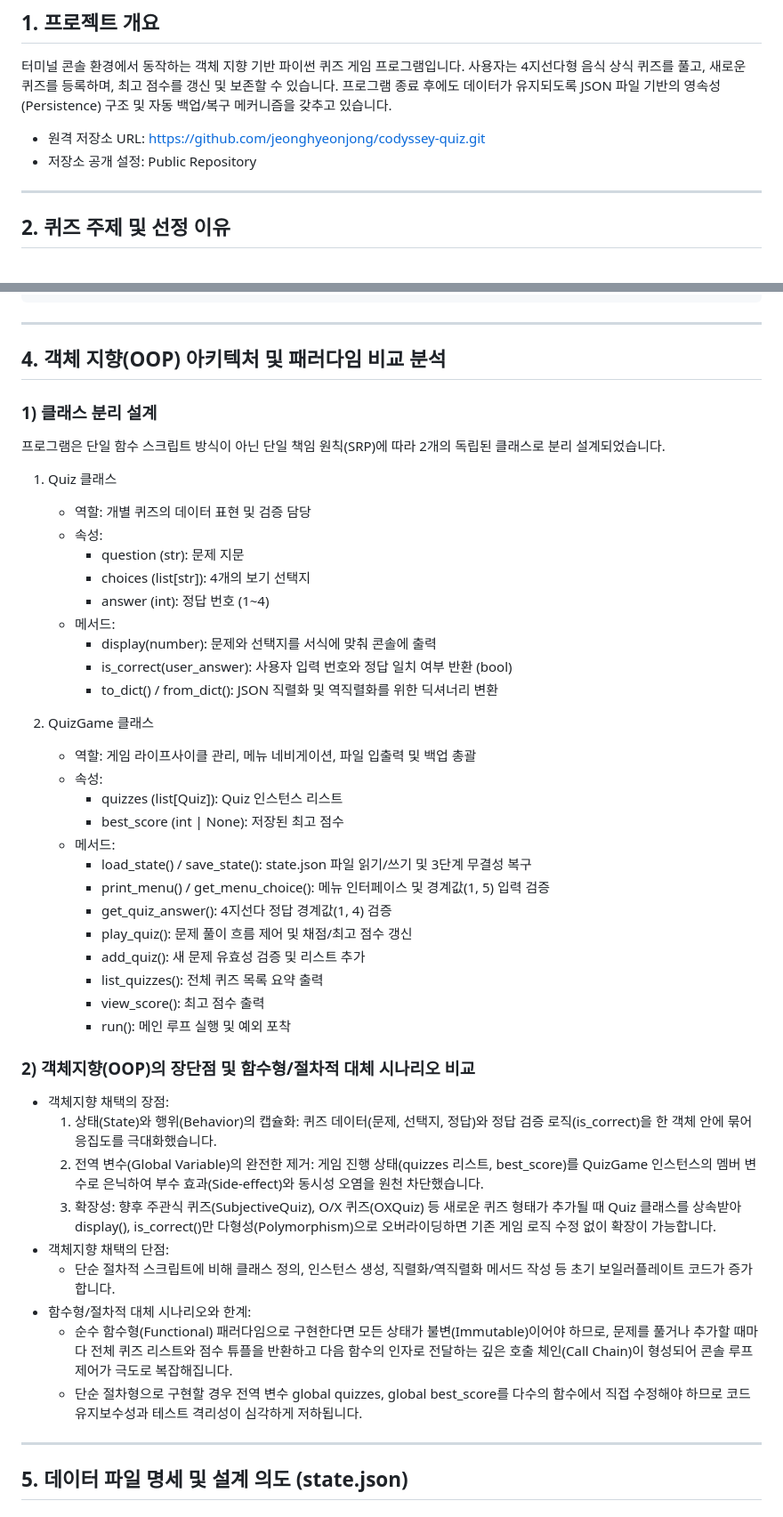
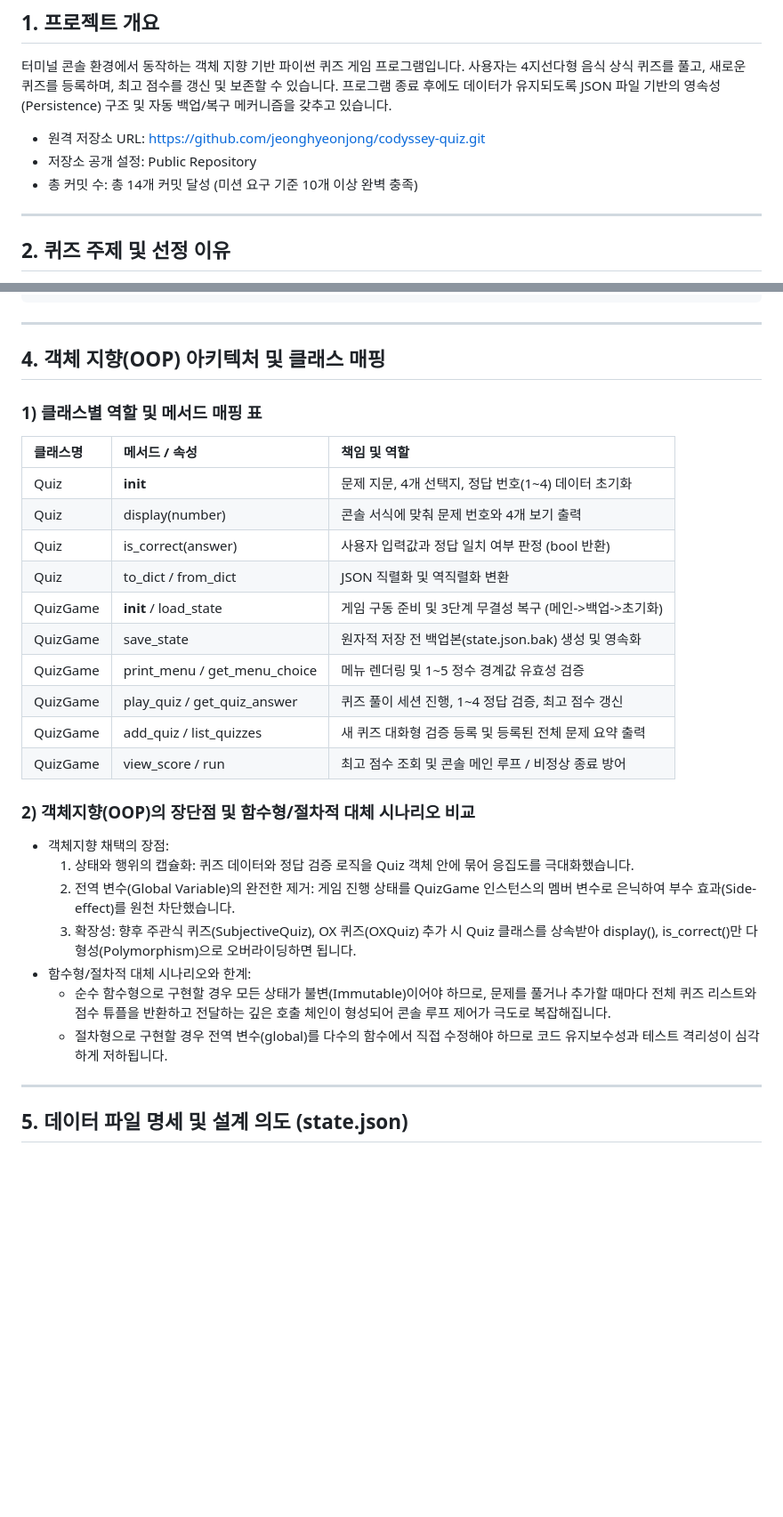
Before and after one commit to jeonghyeonjong/codyssey-quiz, a Markdown page: README.md, 2 parts joined by grey strips. Shown at 89% size. GitHub-like rendering; blank space fills up the shorter version.

```diff
--- a/README.md
+++ b/README.md
@@ -5,8 +5,9 @@
 사용자는 4지선다형 음식 상식 퀴즈를 풀고, 새로운 퀴즈를 등록하며, 최고 점수를 갱신 및 보존할 수 있습니다.
 프로그램 종료 후에도 데이터가 유지되도록 JSON 파일 기반의 영속성(Persistence) 구조 및 자동 백업/복구 메커니즘을 갖추고 있습니다.
 
-- 원격 저장소 URL: [https://github.com/jeonghyeonjong/codyssey-quiz.git](https://github.com/jeonghyeonjong/codyssey-quiz.git)
+- 원격 저장소 URL: https://github.com/jeonghyeonjong/codyssey-quiz.git
 - 저장소 공개 설정: Public Repository
+- 총 커밋 수: 총 14개 커밋 달성 (미션 요구 기준 10개 이상 완벽 충족)
 
 ---
 
@@ -60,47 +61,30 @@
 
 ---
 
-## 4. 객체 지향(OOP) 아키텍처 및 패러다임 비교 분석
+## 4. 객체 지향(OOP) 아키텍처 및 클래스 매핑
 
-### 1) 클래스 분리 설계
-프로그램은 단일 함수 스크립트 방식이 아닌 단일 책임 원칙(SRP)에 따라 2개의 독립된 클래스로 분리 설계되었습니다.
-
-1. Quiz 클래스
-   - 역할: 개별 퀴즈의 데이터 표현 및 검증 담당
-   - 속성:
-     - question (str): 문제 지문
-     - choices (list[str]): 4개의 보기 선택지
-     - answer (int): 정답 번호 (1~4)
-   - 메서드:
-     - display(number): 문제와 선택지를 서식에 맞춰 콘솔에 출력
-     - is_correct(user_answer): 사용자 입력 번호와 정답 일치 여부 반환 (bool)
-     - to_dict() / from_dict(): JSON 직렬화 및 역직렬화를 위한 딕셔너리 변환
-
-2. QuizGame 클래스
-   - 역할: 게임 라이프사이클 관리, 메뉴 네비게이션, 파일 입출력 및 백업 총괄
-   - 속성:
-     - quizzes (list[Quiz]): Quiz 인스턴스 리스트
-     - best_score (int | None): 저장된 최고 점수
-   - 메서드:
-     - load_state() / save_state(): state.json 파일 읽기/쓰기 및 3단계 무결성 복구
-     - print_menu() / get_menu_choice(): 메뉴 인터페이스 및 경계값(1, 5) 입력 검증
-     - get_quiz_answer(): 4지선다 정답 경계값(1, 4) 검증
-     - play_quiz(): 문제 풀이 흐름 제어 및 채점/최고 점수 갱신
-     - add_quiz(): 새 문제 유효성 검증 및 리스트 추가
-     - list_quizzes(): 전체 퀴즈 목록 요약 출력
-     - view_score(): 최고 점수 출력
-     - run(): 메인 루프 실행 및 예외 포착
+### 1) 클래스별 역할 및 메서드 매핑 표
+| 클래스명 | 메서드 / 속성 | 책임 및 역할 |
+| :--- | :--- | :--- |
+| Quiz | __init__ | 문제 지문, 4개 선택지, 정답 번호(1~4) 데이터 초기화 |
+| Quiz | display(number) | 콘솔 서식에 맞춰 문제 번호와 4개 보기 출력 |
+| Quiz | is_correct(answer) | 사용자 입력값과 정답 일치 여부 판정 (bool 반환) |
+| Quiz | to_dict / from_dict | JSON 직렬화 및 역직렬화 변환 |
+| QuizGame | __init__ / load_state | 게임 구동 준비 및 3단계 무결성 복구 (메인->백업->초기화) |
+| QuizGame | save_state | 원자적 저장 전 백업본(state.json.bak) 생성 및 영속화 |
+| QuizGame | print_menu / get_menu_choice | 메뉴 렌더링 및 1~5 정수 경계값 유효성 검증 |
+| QuizGame | play_quiz / get_quiz_answer | 퀴즈 풀이 세션 진행, 1~4 정답 검증, 최고 점수 갱신 |
+| QuizGame | add_quiz / list_quizzes | 새 퀴즈 대화형 검증 등록 및 등록된 전체 문제 요약 출력 |
+| QuizGame | view_score / run | 최고 점수 조회 및 콘솔 메인 루프 / 비정상 종료 방어 |
 
 ### 2) 객체지향(OOP)의 장단점 및 함수형/절차적 대체 시나리오 비교
 - 객체지향 채택의 장점:
-  1. 상태(State)와 행위(Behavior)의 캡슐화: 퀴즈 데이터(문제, 선택지, 정답)와 정답 검증 로직(is_correct)을 한 객체 안에 묶어 응집도를 극대화했습니다.
-  2. 전역 변수(Global Variable)의 완전한 제거: 게임 진행 상태(quizzes 리스트, best_score)를 QuizGame 인스턴스의 멤버 변수로 은닉하여 부수 효과(Side-effect)와 동시성 오염을 원천 차단했습니다.
-  3. 확장성: 향후 주관식 퀴즈(SubjectiveQuiz), O/X 퀴즈(OXQuiz) 등 새로운 퀴즈 형태가 추가될 때 Quiz 클래스를 상속받아 display(), is_correct()만 다형성(Polymorphism)으로 오버라이딩하면 기존 게임 로직 수정 없이 확장이 가능합니다.
-- 객체지향 채택의 단점:
-  - 단순 절차적 스크립트에 비해 클래스 정의, 인스턴스 생성, 직렬화/역직렬화 메서드 작성 등 초기 보일러플레이트 코드가 증가합니다.
+  1. 상태와 행위의 캡슐화: 퀴즈 데이터와 정답 검증 로직을 Quiz 객체 안에 묶어 응집도를 극대화했습니다.
+  2. 전역 변수(Global Variable)의 완전한 제거: 게임 진행 상태를 QuizGame 인스턴스의 멤버 변수로 은닉하여 부수 효과(Side-effect)를 원천 차단했습니다.
+  3. 확장성: 향후 주관식 퀴즈(SubjectiveQuiz), OX 퀴즈(OXQuiz) 추가 시 Quiz 클래스를 상속받아 display(), is_correct()만 다형성(Polymorphism)으로 오버라이딩하면 됩니다.
 - 함수형/절차적 대체 시나리오와 한계:
-  - 순수 함수형(Functional) 패러다임으로 구현한다면 모든 상태가 불변(Immutable)이어야 하므로, 문제를 풀거나 추가할 때마다 전체 퀴즈 리스트와 점수 튜플을 반환하고 다음 함수의 인자로 전달하는 깊은 호출 체인(Call Chain)이 형성되어 콘솔 루프 제어가 극도로 복잡해집니다.
-  - 단순 절차형으로 구현할 경우 전역 변수 global quizzes, global best_score를 다수의 함수에서 직접 수정해야 하므로 코드 유지보수성과 테스트 격리성이 심각하게 저하됩니다.
+  - 순수 함수형으로 구현할 경우 모든 상태가 불변(Immutable)이어야 하므로, 문제를 풀거나 추가할 때마다 전체 퀴즈 리스트와 점수 튜플을 반환하고 전달하는 깊은 호출 체인이 형성되어 콘솔 루프 제어가 극도로 복잡해집니다.
+  - 절차형으로 구현할 경우 전역 변수(global)를 다수의 함수에서 직접 수정해야 하므로 코드 유지보수성과 테스트 격리성이 심각하게 저하됩니다.
 
 ---
 
```
Also changed, not shown: other parts of README.md (+43 -41 lines), docs/git_clone_pull.png (added), docs/git_commit_count.png (added).
